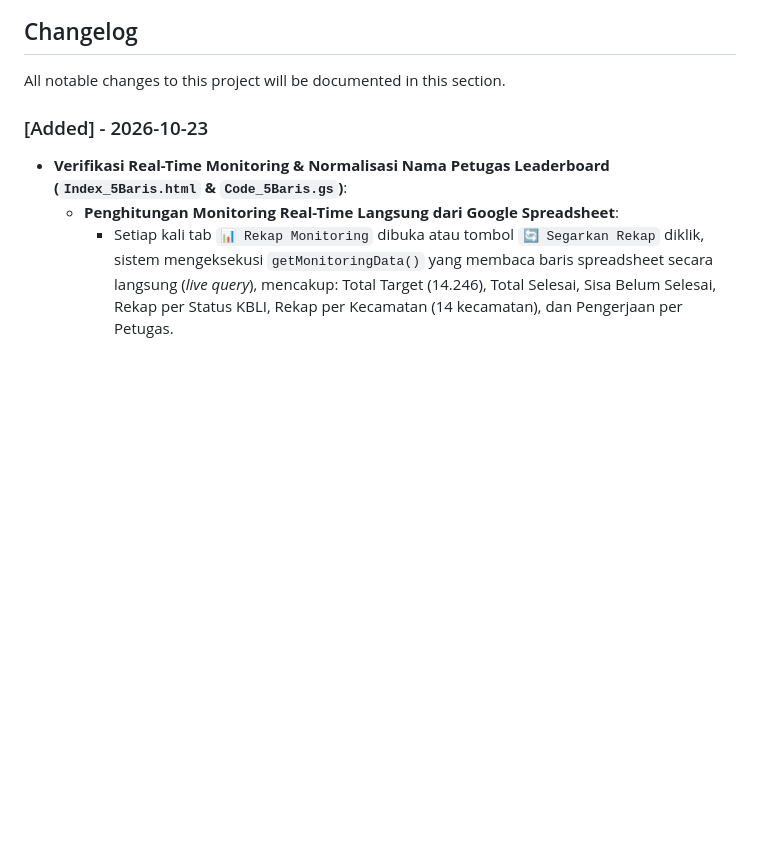
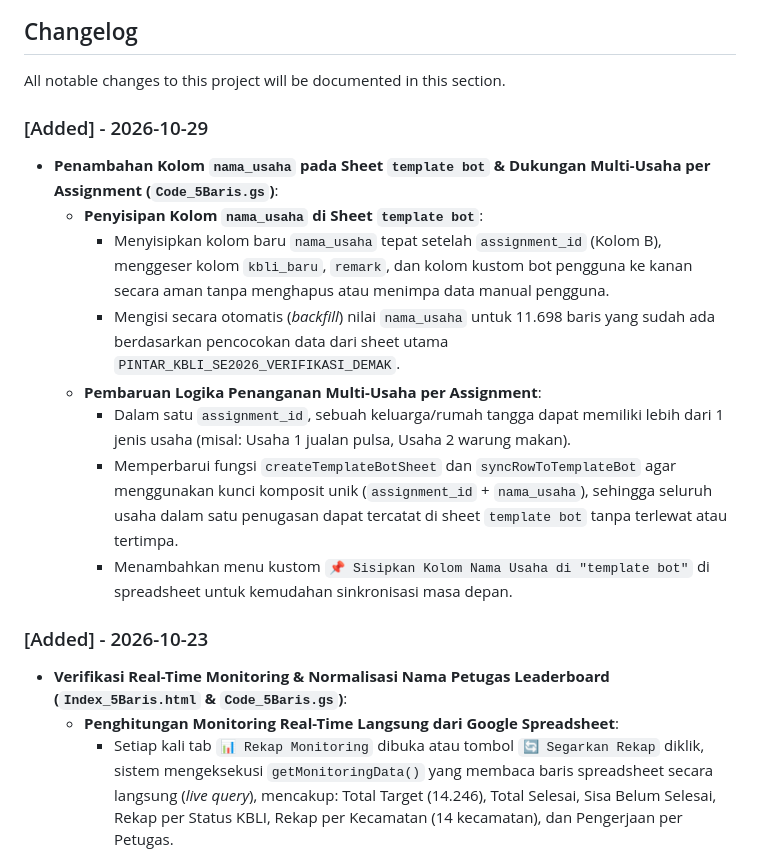
Before and after one commit to muhshi/demakai, a Markdown page: README.md, the part around the change. GitHub-like rendering; blank space fills up the shorter version.

Commit message:
feat(gas): add nama_usaha column to template bot sheet and support multi-business per assignment

```diff
--- a/README.md
+++ b/README.md
@@ -59,6 +59,16 @@ We would like to extend our thanks to the following sponsors for funding Laravel
 ## Changelog
 
 All notable changes to this project will be documented in this section.
+
+### [Added] - 2026-10-29
+- **Penambahan Kolom `nama_usaha` pada Sheet `template bot` & Dukungan Multi-Usaha per Assignment (`Code_5Baris.gs`)**:
+  - **Penyisipan Kolom `nama_usaha` di Sheet `template bot`**:
+    - Menyisipkan kolom baru `nama_usaha` tepat setelah `assignment_id` (Kolom B), menggeser kolom `kbli_baru`, `remark`, dan kolom kustom bot pengguna ke kanan secara aman tanpa menghapus atau menimpa data manual pengguna.
+    - Mengisi secara otomatis (*backfill*) nilai `nama_usaha` untuk 11.698 baris yang sudah ada berdasarkan pencocokan data dari sheet utama `PINTAR_KBLI_SE2026_VERIFIKASI_DEMAK`.
+  - **Pembaruan Logika Penanganan Multi-Usaha per Assignment**:
+    - Dalam satu `assignment_id`, sebuah keluarga/rumah tangga dapat memiliki lebih dari 1 jenis usaha (misal: Usaha 1 jualan pulsa, Usaha 2 warung makan).
+    - Memperbarui fungsi `createTemplateBotSheet` dan `syncRowToTemplateBot` agar menggunakan kunci komposit unik (`assignment_id` + `nama_usaha`), sehingga seluruh usaha dalam satu penugasan dapat tercatat di sheet `template bot` tanpa terlewat atau tertimpa.
+    - Menambahkan menu kustom `📌 Sisipkan Kolom Nama Usaha di "template bot"` di spreadsheet untuk kemudahan sinkronisasi masa depan.
 
 ### [Added] - 2026-10-23
 - **Verifikasi Real-Time Monitoring & Normalisasi Nama Petugas Leaderboard (`Index_5Baris.html` & `Code_5Baris.gs`)**:
```
